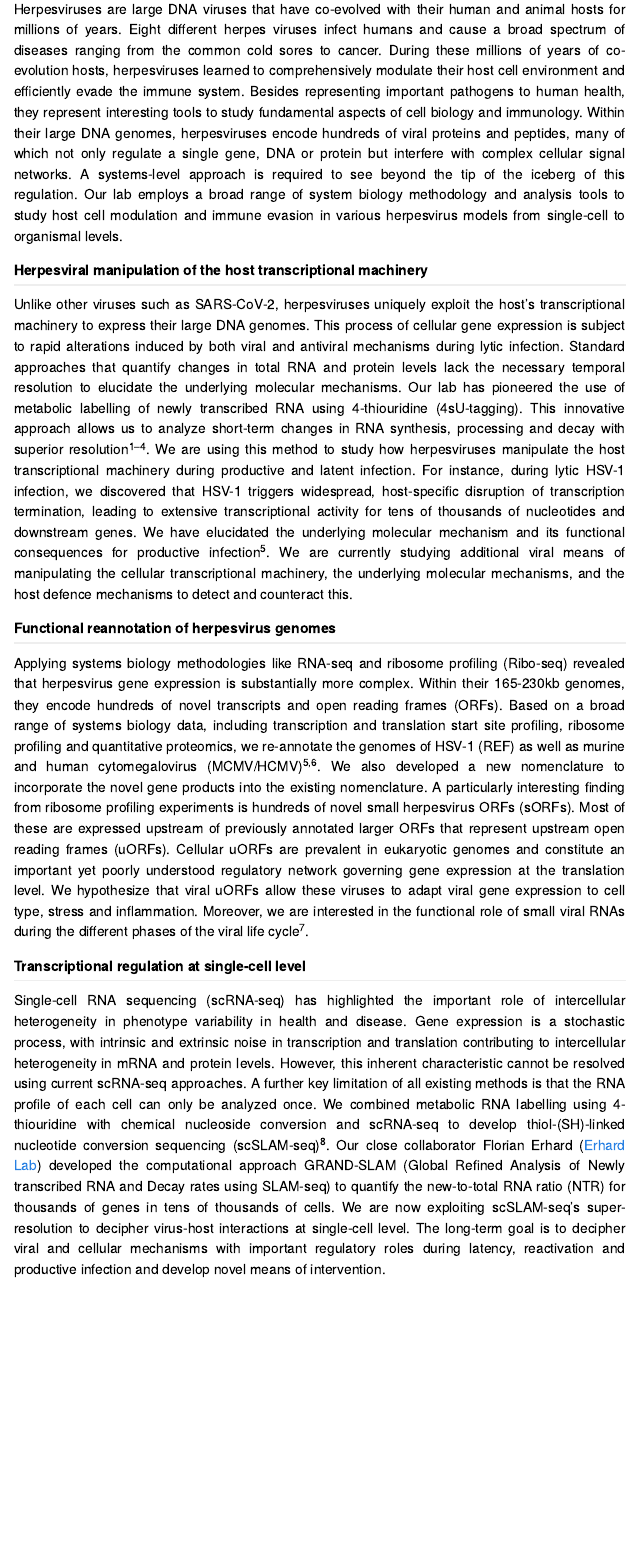
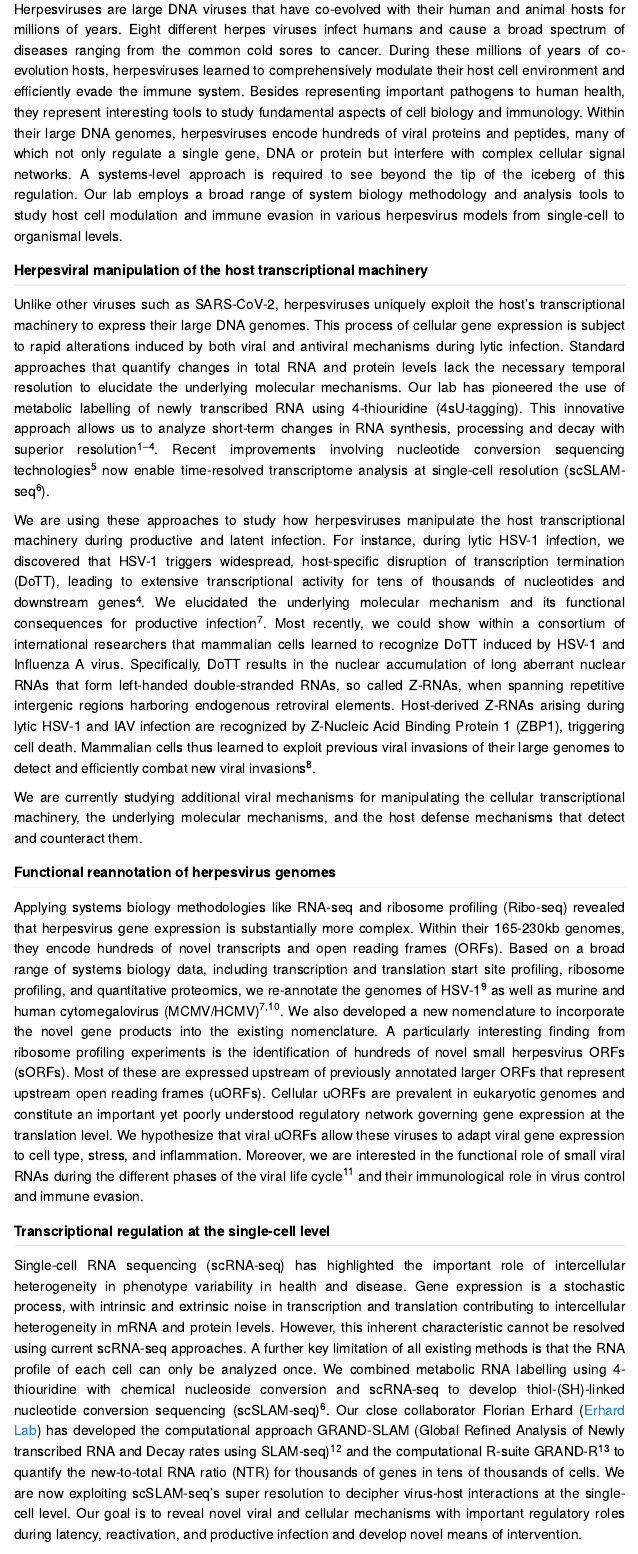
Before and after one commit to doelken/doelken-lab, a Quarto document (research.qmd): the page in a window 1100 px wide, from 130 px down. Rendered offline with R 4.5, knitr and Pandoc in place of Quarto, with nearby package versions; menus at the side of the page are left out.

Commit message:
Added missing references and edited files as Lars requested

```diff
--- a/publications/Website.bib
+++ b/publications/Website.bib
@@ -2412,12 +2412,48 @@ Conclusions: We show for the first time that a virus induces widespread antisens
 
 @article{knies_sensitivity_2023,
 	title = {The {Sensitivity} of {Rapid} {Tests} for {SARS}-{CoV}-2 {Antigen}: {Association} {With} {Clinical} {Manifestations}, {Viral} {Load}, and {Sublines}},
+	doi = {10.3238/arztebl.m2023.0185},
 	abstract = {Rapid diagnostic tests for SARS-CoV-2 antigen (RDTs) are an established point-of-care solution for diagnosis, screening and self-testing. On the other hand, the use of the reference standard in SARS-CoV-2 testing—the reverse transcriptionquantitative polymerase chain reaction (RT-qPCR)—is limited by diagnostic capacities and infrastructural requirements. However, since the establishment of RDTs, the SARS-CoV-2 wild-type strain has been replaced by SARS-CoV-2 variants of concern (VOC). For this reason, the primary focus of our study is on the impact of the omicron sub-lineage BA.4/5 on RDT performance (1).},
 	number = {120},
 	journal = {Deutsches Ärzteblatt International},
 	author = {Knies, Kerstin and Wagenhäuser, Isabell and Hofmann, Daniela and Rauschenberger, Vera and Eisenmann, Michael and Reusch, Julia and Flemming, Sven and Andres, Oliver and Petri, Nils and Topp, Max S. and Papsdorf, Michael and McDonogh, Miriam and Verma-Führing, Raoul and Scherzad, Agmal and Zeller, Daniel and Böhm, Hartmut and Gesierich, Anja and Seitz, Anna Katharina and Kiderlen, Michael and Gawlik, Micha and Taurines, Regina and Wurmb, Thomas and Ernestus, Ralf-Ingo and Forster, Johannes and Weismann, Dirk and Weißbrich, Benedikt and Liese, Johannes and Vogel, Ulrich and Kurzai, Oliver and Dölken, Lars and Gabel, Alexander and Krone, Manuel},
 	year = {2023},
-	doi = {10.3238/arztebl.m2023.0185},
 	pages = {763--764},
 	file = {m763:C\:\\Users\\alvarezs\\Zotero\\storage\\IF2II72Y\\m763.pdf:application/pdf},
 }
+
+@incollection{dolken_high_2013,
+	address = {Totowa, NJ},
+	title = {High {Resolution} {Gene} {Expression} {Profiling} of {RNA} {Synthesis}, {Processing}, and {Decay} by {Metabolic} {Labeling} of {Newly} {Transcribed} {RNA} {Using} 4-{Thiouridine}},
+	isbn = {978-1-62703-601-6},
+	url = {https://doi.org/10.1007/978-1-62703-601-6_6},
+	abstract = {Gene expression profiling of changes in total RNA levels has provided invaluable knowledge on the regulation of gene expression. Studies on the kinetics of this regulation, however, have been limited by the fact that total cellular RNA is a poor template for revealing short-term changes in gene expression, alterations in RNA decay rates and the kinetics of RNA processing as well as the differentiation thereof. Here, we describe the metabolic labeling and purification of newly transcribed RNA with 4-thiouridine to study the molecular mechanisms governing RNA synthesis, processing, and decay.},
+	language = {en},
+	urldate = {2026-03-05},
+	booktitle = {Virus-Host Interactions: Methods and Protocols},
+	publisher = {Humana Press},
+	author = {Dölken, Lars},
+	editor = {Bailer, Susanne M. and Lieber, Diana},
+	year = {2013},
+	doi = {10.1007/978-1-62703-601-6_6},
+	keywords = {4-Thiouridine, Biotin, Gene expression profiling, Microarray, Newly transcribed RNA, RNA decay, RNA processing, RNA-seq, Streptavidin},
+	pages = {91--100},
+}
+
+@incollection{rutkowski_high-resolution_2017,
+	address = {New York, NY},
+	title = {High-{Resolution} {Gene} {Expression} {Profiling} of {RNA} {Synthesis}, {Processing}, and {Decay} by {Metabolic} {Labeling} of {Newly} {Transcribed} {RNA} {Using} 4-{Thiouridine}},
+	isbn = {978-1-4939-6518-2},
+	url = {https://doi.org/10.1007/978-1-4939-6518-2_10},
+	abstract = {Cellular RNA levels are orchestrated by highly regulated processes involving RNA synthesis (transcription), processing (e.g., splicing, polyadenylation, transport), and degradation. Profiling these changes provides valuable information on the regulation of gene expression. Total cellular RNA is a poor template for revealing short-term changes in gene expression, alterations in RNA decay rates, and the kinetics of RNA processing as well as the differentiation thereof. Here, we describe the metabolic labeling and purification of newly transcribed RNA with 4-thiouridine, by which these limitations are overcome.},
+	language = {en},
+	urldate = {2026-03-05},
+	booktitle = {Eukaryotic Transcriptional and Post-Transcriptional Gene Expression Regulation},
+	publisher = {Springer New York},
+	author = {Rutkowski, Andrzej J. and Dölken, Lars},
+	editor = {Wajapeyee, NarendraM. and Gupta, Romi},
+	year = {2017},
+	doi = {10.1007/978-1-4939-6518-2_10},
+	keywords = {4-Thiouridine, Biotin, Gene expression profiling, Microarray, Newly transcribed RNA, RNA decay, RNA processing, RNA-seq, Streptavidin},
+	pages = {129--140},
+}
--- /dev/null
+++ b/publications/Website_no_Lars.bib
@@ -0,0 +1,22 @@
+
+@article{rummel_grandr_2023,
+	title = {{grandR}: a comprehensive package for nucleotide conversion {RNA}-seq data analysis},
+	volume = {14},
+	copyright = {2023 The Author(s)},
+	issn = {2041-1723},
+	shorttitle = {{grandR}},
+	url = {https://www.nature.com/articles/s41467-023-39163-4},
+	doi = {10.1038/s41467-023-39163-4},
+	abstract = {Metabolic labeling of RNA is a powerful technique for studying the temporal dynamics of gene expression. Nucleotide conversion approaches greatly facilitate the generation of data but introduce challenges for their analysis. Here we present grandR, a comprehensive package for quality control, differential gene expression analysis, kinetic modeling, and visualization of such data. We compare several existing methods for inference of RNA synthesis rates and half-lives using progressive labeling time courses. We demonstrate the need for recalibration of effective labeling times and introduce a Bayesian approach to study the temporal dynamics of RNA using snapshot experiments.},
+	language = {en},
+	number = {1},
+	urldate = {2026-03-10},
+	journal = {Nature Communications},
+	author = {Rummel, Teresa and Sakellaridi, Lygeri and Erhard, Florian},
+	month = jun,
+	year = {2023},
+	note = {Publisher: Nature Publishing Group},
+	keywords = {Software, Statistical methods, Transcriptomics},
+	pages = {3559},
+	file = {Full Text PDF:C\:\\Users\\alvarezs\\Zotero\\storage\\Z5JXFH7J\\Rummel et al. - 2023 - grandR a comprehensive package for nucleotide conversion RNA-seq data analysis.pdf:application/pdf},
+}
--- a/research.qmd
+++ b/research.qmd
@@ -2,7 +2,9 @@
 title: "Our Research"
 format: html
 page-layout: full
-bibliography: publications/Website.bib
+bibliography:
+  - publications/Website.bib
+  - publications/Website_no_Lars.bib
 csl: publications/nature.csl
 ---
 
@@ -13,13 +15,17 @@ Herpesviruses are large DNA viruses that have co-evolved with their human and an
 
 ## Herpesviral manipulation of the host transcriptional machinery
 
-Unlike other viruses such as SARS-CoV-2, herpesviruses uniquely exploit the host’s transcriptional machinery to express their large DNA genomes. This process of cellular gene expression is subject to rapid alterations induced by both viral and antiviral mechanisms during lytic infection. Standard approaches that quantify changes in total RNA and protein levels lack the necessary temporal resolution to elucidate the underlying molecular mechanisms. Our lab has pioneered the use of metabolic labelling of newly transcribed RNA using 4-thiouridine (4sU-tagging). This innovative approach allows us to analyze short-term changes in RNA synthesis, processing and decay with superior resolution [@dolken_high-resolution_2008;@friedel_conserved_2009;@windhager_ultrashort_2012; @rutkowski_widespread_2015]. We are using this method to study how herpesviruses manipulate the host transcriptional machinery during productive and latent infection. For instance, during lytic HSV-1 infection, we discovered that HSV-1 triggers widespread, host-specific disruption of transcription termination, leading to extensive transcriptional activity for tens of thousands of nucleotides and downstream genes. We have elucidated the underlying molecular mechanism and its functional consequences for productive infection [@lodha_decoding_2023]. We are currently studying additional viral means of manipulating the cellular transcriptional machinery, the underlying molecular mechanisms, and the host defence mechanisms to detect and counteract this.
+Unlike other viruses such as SARS-CoV-2, herpesviruses uniquely exploit the host’s transcriptional machinery to express their large DNA genomes. This process of cellular gene expression is subject to rapid alterations induced by both viral and antiviral mechanisms during lytic infection. Standard approaches that quantify changes in total RNA and protein levels lack the necessary temporal resolution to elucidate the underlying molecular mechanisms. Our lab has pioneered the use of metabolic labelling of newly transcribed RNA using 4-thiouridine (4sU-tagging). This innovative approach allows us to analyze short-term changes in RNA synthesis, processing and decay with superior resolution [@dolken_high-resolution_2008;@friedel_conserved_2009;@windhager_ultrashort_2012;@rutkowski_widespread_2015]. Recent improvements involving nucleotide conversion sequencing technologies [@erhard_time-resolved_2022] now enable time-resolved transcriptome analysis at single-cell resolution (scSLAM-seq[@erhard_scslam-seq_2019]).
+
+We are using these approaches to study how herpesviruses manipulate the host transcriptional machinery during productive and latent infection. For instance, during lytic HSV-1 infection, we discovered that HSV-1 triggers widespread, host-specific disruption of transcription termination (DoTT), leading to extensive transcriptional activity for tens of thousands of nucleotides and downstream genes [@rutkowski_widespread_2015]. We elucidated the underlying molecular mechanism and its functional consequences for productive infection [@lodha_decoding_2023]. Most recently, we could show within a consortium of international researchers that mammalian cells learned to recognize DoTT induced by HSV-1 and Influenza A virus. Specifically, DoTT results in the nuclear accumulation of long aberrant nuclear RNAs that form left-handed double-stranded RNAs, so called Z-RNAs, when spanning repetitive intergenic regions harboring endogenous retroviral elements. Host-derived Z-RNAs arising during lytic HSV-1 and IAV infection are recognized by Z-Nucleic Acid Binding Protein 1 (ZBP1), triggering cell death. Mammalian cells thus learned to exploit previous viral invasions of their large genomes to detect and efficiently combat new viral invasions [@yin_host_2025].
+
+We are currently studying additional viral mechanisms for manipulating the cellular transcriptional machinery, the underlying molecular mechanisms, and the host defense mechanisms that detect and counteract them.
 
 ## Functional reannotation of herpesvirus genomes
 
-Applying systems biology methodologies like RNA-seq and ribosome profiling (Ribo-seq) revealed that herpesvirus gene expression is substantially more complex. Within their 165-230kb genomes, they encode hundreds of novel transcripts and open reading frames (ORFs). Based on a broad range of systems biology data, including transcription and translation start site profiling, ribosome profiling and quantitative proteomics, we re-annotate the genomes of HSV-1 (REF) as well as murine and human cytomegalovirus (MCMV/HCMV) [@erhard_improved_2018;@lodha_decoding_2023]. We also developed a new nomenclature to incorporate the novel gene products into the existing nomenclature. A particularly interesting finding from ribosome profiling experiments is hundreds of novel small herpesvirus ORFs (sORFs). Most of these are expressed upstream of previously annotated larger ORFs that represent upstream open reading frames (uORFs). Cellular uORFs are prevalent in eukaryotic genomes and constitute an important yet poorly understood regulatory network governing gene expression at the translation level. We hypothesize that viral uORFs allow these viruses to adapt viral gene expression to cell type, stress and inflammation. Moreover, we are interested in the functional role of small viral RNAs during the different phases of the viral life cycle [@hennig_selective_2022].
+Applying systems biology methodologies like RNA-seq and ribosome profiling (Ribo-seq) revealed that herpesvirus gene expression is substantially more complex. Within their 165-230kb genomes, they encode hundreds of novel transcripts and open reading frames (ORFs). Based on a broad range of systems biology data, including transcription and translation start site profiling, ribosome profiling, and quantitative proteomics, we re-annotate the genomes of HSV-1 [@whisnant_integrative_2020] as well as murine and human cytomegalovirus (MCMV/HCMV) [@erhard_improved_2018;@lodha_decoding_2023]. We also developed a new nomenclature to incorporate the novel gene products into the existing nomenclature. A particularly interesting finding from ribosome profiling experiments is the identification of hundreds of novel small herpesvirus ORFs (sORFs). Most of these are expressed upstream of previously annotated larger ORFs that represent upstream open reading frames (uORFs). Cellular uORFs are prevalent in eukaryotic genomes and constitute an important yet poorly understood regulatory network governing gene expression at the translation level. We hypothesize that viral uORFs allow these viruses to adapt viral gene expression to cell type, stress, and inflammation. Moreover, we are interested in the functional role of small viral RNAs during the different phases of the viral life cycle [@hennig_selective_2022] and their immunological role in virus control and immune evasion.
 
-## Transcriptional regulation at single-cell level
+## Transcriptional regulation at the single-cell level
 
-Single-cell RNA sequencing (scRNA-seq) has highlighted the important role of intercellular heterogeneity in phenotype variability in health and disease. Gene expression is a stochastic process, with intrinsic and extrinsic noise in transcription and translation contributing to intercellular heterogeneity in mRNA and protein levels. However, this inherent characteristic cannot be resolved using current scRNA-seq approaches. A further key limitation of all existing methods is that the RNA profile of each cell can only be analyzed once. We combined metabolic RNA labelling using 4-thiouridine with chemical nucleoside conversion and scRNA-seq to develop thiol-(SH)-linked nucleotide conversion sequencing (scSLAM-seq) [@erhard_scslam-seq_2019]. Our close collaborator Florian Erhard ([Erhard Lab](https://erhard-lab.de/)) developed the computational approach GRAND-SLAM (Global Refined Analysis of Newly transcribed RNA and Decay rates using SLAM-seq) to quantify the new-to-total RNA ratio (NTR) for thousands of genes in tens of thousands of cells. We are now exploiting scSLAM-seq's super-resolution to decipher virus-host interactions at single-cell level. The long-term goal is to decipher viral and cellular mechanisms with important regulatory roles during latency, reactivation and productive infection and develop novel means of intervention.
+Single-cell RNA sequencing (scRNA-seq) has highlighted the important role of intercellular heterogeneity in phenotype variability in health and disease. Gene expression is a stochastic process, with intrinsic and extrinsic noise in transcription and translation contributing to intercellular heterogeneity in mRNA and protein levels. However, this inherent characteristic cannot be resolved using current scRNA-seq approaches. A further key limitation of all existing methods is that the RNA profile of each cell can only be analyzed once. We combined metabolic RNA labelling using 4-thiouridine with chemical nucleoside conversion and scRNA-seq to develop thiol-(SH)-linked nucleotide conversion sequencing (scSLAM-seq) [@erhard_scslam-seq_2019]. Our close collaborator Florian Erhard ([Erhard Lab](https://erhard-lab.de/)) has developed the computational approach GRAND-SLAM (Global Refined Analysis of Newly transcribed RNA and Decay rates using SLAM-seq)[@jurges_dissecting_2018] and the computational R-suite GRAND-R [@rummel_grandr_2023] to quantify the new-to-total RNA ratio (NTR) for thousands of genes in tens of thousands of cells. We are now exploiting scSLAM-seq’s super resolution to decipher virus-host interactions at the single-cell level. Our goal is to reveal novel viral and cellular mechanisms with important regulatory roles during latency, reactivation, and productive infection and develop novel means of intervention.
 :::
```
Also changed, not shown: about.qmd (+5 -5 lines), index.qmd (+5 -5 lines), people_pages/kasia.qmd (+6 -1 lines), people_pages/lars.qmd (+1 -1 lines), img/members_map.png, 14 other files.
